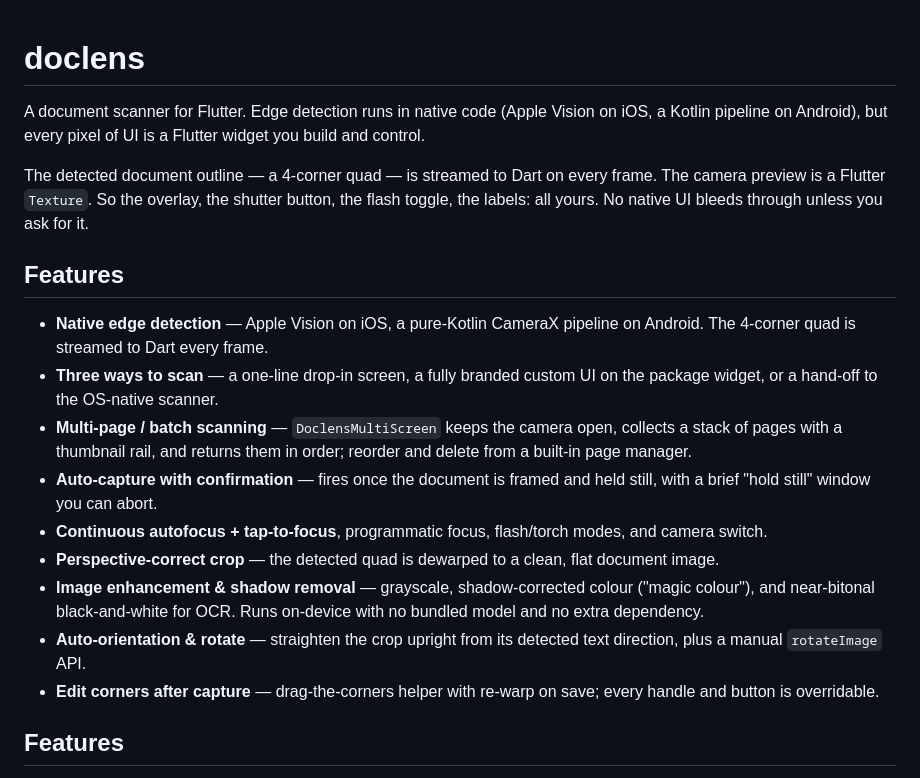
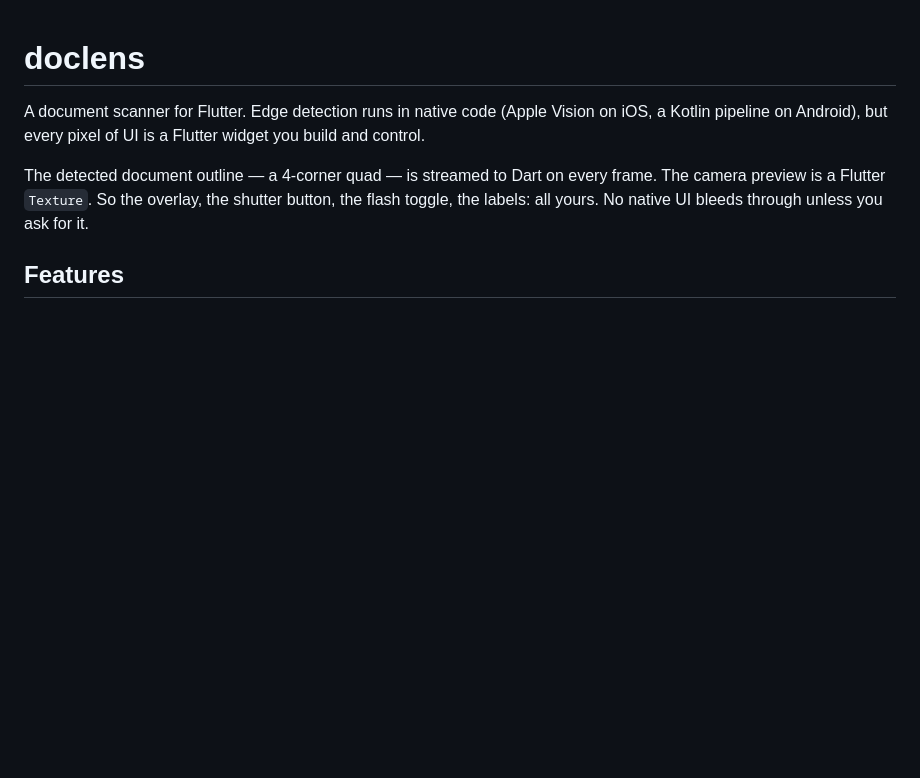
Before and after one commit to govindmaheshwari2/doclens, a Markdown page: README.md, the part around the change. Drawn GitHub-style; blank space fills up the shorter version.

```diff
--- a/README.md
+++ b/README.md
@@ -3,29 +3,6 @@
 A document scanner for Flutter. Edge detection runs in native code (Apple Vision on iOS, a Kotlin pipeline on Android), but every pixel of UI is a Flutter widget you build and control.
 
 The detected document outline — a 4-corner quad — is streamed to Dart on every frame. The camera preview is a Flutter `Texture`. So the overlay, the shutter button, the flash toggle, the labels: all yours. No native UI bleeds through unless you ask for it.
-
-## Features
-
-- **Native edge detection** — Apple Vision on iOS, a pure-Kotlin CameraX
-  pipeline on Android. The 4-corner quad is streamed to Dart every frame.
-- **Three ways to scan** — a one-line drop-in screen, a fully branded
-  custom UI on the package widget, or a hand-off to the OS-native scanner.
-- **Multi-page / batch scanning** — `DoclensMultiScreen` keeps the camera
-  open, collects a stack of pages with a thumbnail rail, and returns them
-  in order; reorder and delete from a built-in page manager.
-- **Auto-capture with confirmation** — fires once the document is framed
-  and held still, with a brief "hold still" window you can abort.
-- **Continuous autofocus + tap-to-focus**, programmatic focus, flash/torch
-  modes, and camera switch.
-- **Perspective-correct crop** — the detected quad is dewarped to a clean,
-  flat document image.
-- **Image enhancement & shadow removal** — grayscale, shadow-corrected
-  colour ("magic colour"), and near-bitonal black-and-white for OCR. Runs
-  on-device with no bundled model and no extra dependency.
-- **Auto-orientation & rotate** — straighten the crop upright from its
-  detected text direction, plus a manual `rotateImage` API.
-- **Edit corners after capture** — drag-the-corners helper with re-warp on
-  save; every handle and button is overridable.
 
 ## Features
 
```
